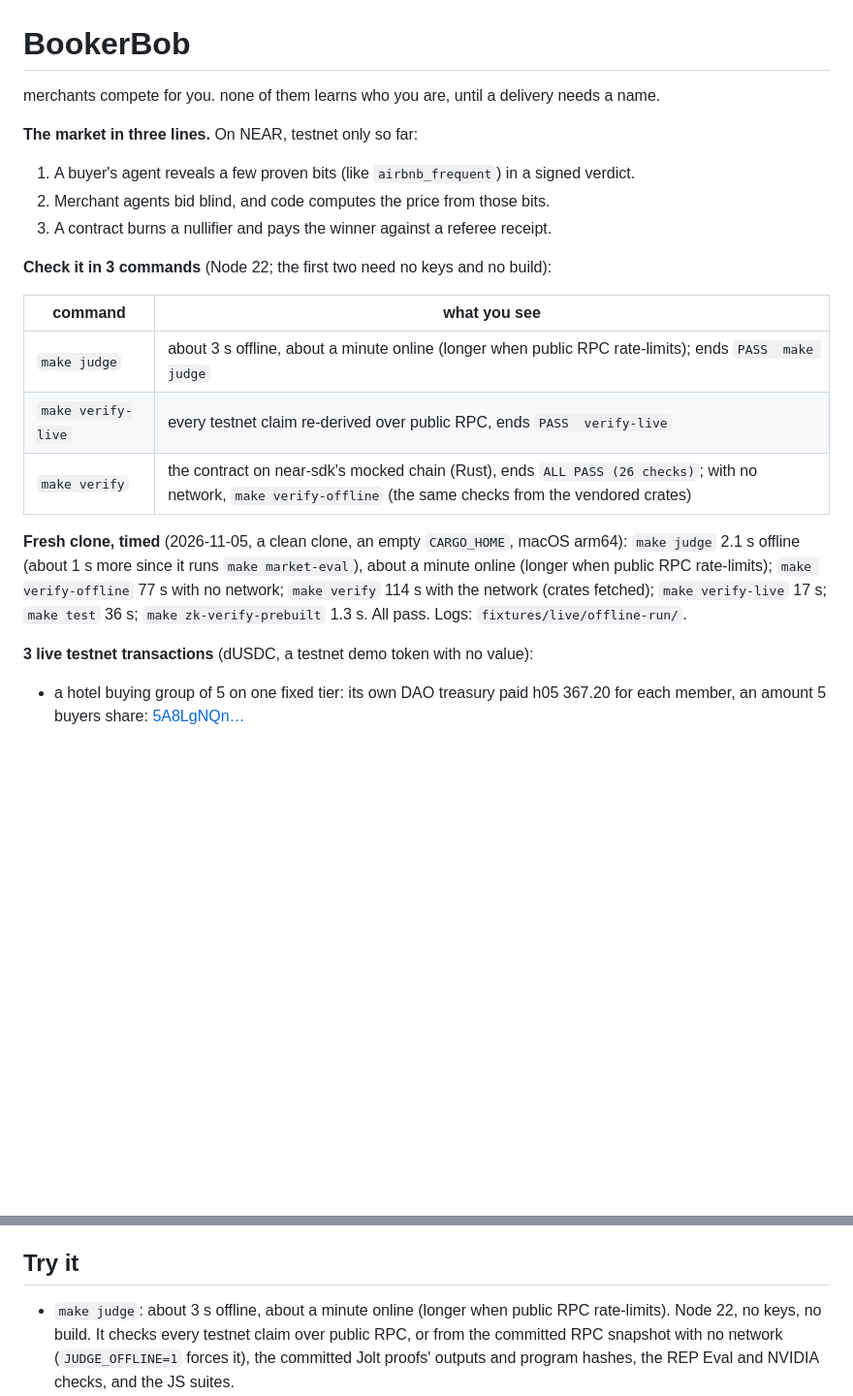
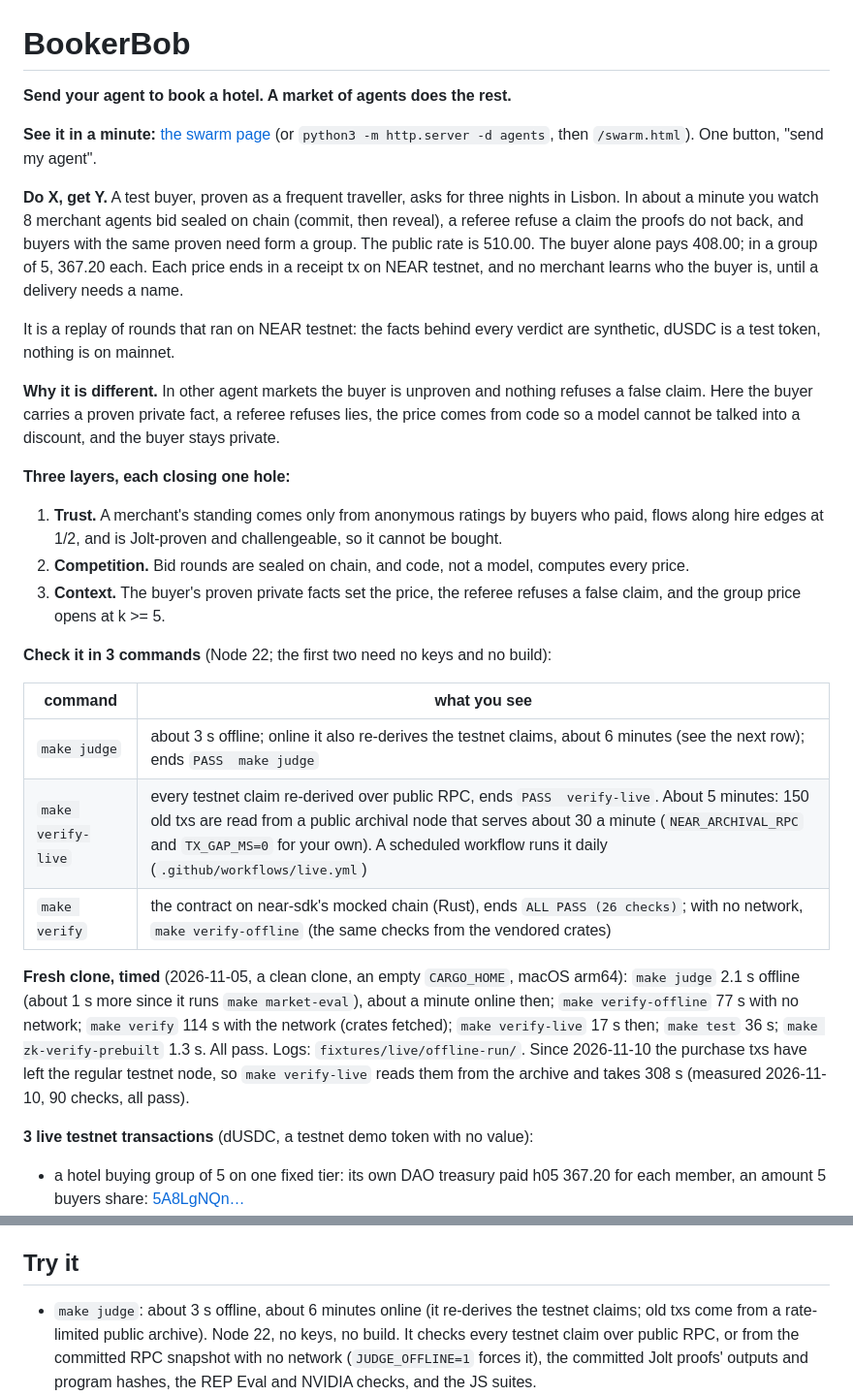
Before and after one commit to hustle1hustle/near-bookerbob, a Markdown page: README.md, 2 parts joined by grey strips. Shown at 97% size. GitHub-like rendering; blank space fills up the shorter version.

```diff
--- a/README.md
+++ b/README.md
@@ -1,26 +1,45 @@
 # BookerBob
 
-merchants compete for you. none of them learns who you are, until a delivery needs a name.
+**Send your agent to book a hotel. A market of agents does the rest.**
 
-**The market in three lines.** On NEAR, testnet only so far:
+**See it in a minute:** [the swarm page](https://hustle1hustle.github.io/near-bookerbob/swarm.html)
+(or `python3 -m http.server -d agents`, then `/swarm.html`). One button, "send my agent".
 
-1. A buyer's agent reveals a few proven bits (like `airbnb_frequent`) in a signed verdict.
-2. Merchant agents bid blind, and code computes the price from those bits.
-3. A contract burns a nullifier and pays the winner against a referee receipt.
+**Do X, get Y.** A test buyer, proven as a frequent traveller, asks for three nights in Lisbon.
+In about a minute you watch 8 merchant agents bid sealed on chain (commit, then reveal), a
+referee refuse a claim the proofs do not back, and buyers with the same proven need form a
+group. The public rate is 510.00. The buyer alone pays 408.00; in a group of 5, 367.20 each.
+Each price ends in a receipt tx on NEAR testnet, and no merchant learns who the buyer is,
+until a delivery needs a name.
+
+It is a replay of rounds that ran on NEAR testnet: the facts behind every verdict are
+synthetic, dUSDC is a test token, nothing is on mainnet.
+
+**Why it is different.** In other agent markets the buyer is unproven and nothing refuses a
+false claim. Here the buyer carries a proven private fact, a referee refuses lies, the price
+comes from code so a model cannot be talked into a discount, and the buyer stays private.
+
+**Three layers, each closing one hole:**
+
+1. **Trust.** A merchant's standing comes only from anonymous ratings by buyers who paid, flows along hire edges at 1/2, and is Jolt-proven and challengeable, so it cannot be bought.
+2. **Competition.** Bid rounds are sealed on chain, and code, not a model, computes every price.
+3. **Context.** The buyer's proven private facts set the price, the referee refuses a false claim, and the group price opens at k >= 5.
 
 **Check it in 3 commands** (Node 22; the first two need no keys and no build):
 
 | command | what you see |
 |---|---|
-| `make judge` | about 3 s offline, about a minute online (longer when public RPC rate-limits); ends `PASS  make judge` |
-| `make verify-live` | every testnet claim re-derived over public RPC, ends `PASS  verify-live` |
+| `make judge` | about 3 s offline; online it also re-derives the testnet claims, about 6 minutes (see the next row); ends `PASS  make judge` |
+| `make verify-live` | every testnet claim re-derived over public RPC, ends `PASS  verify-live`. About 5 minutes: 150 old txs are read from a public archival node that serves about 30 a minute (`NEAR_ARCHIVAL_RPC` and `TX_GAP_MS=0` for your own). A scheduled workflow runs it daily (`.github/workflows/live.yml`) |
 | `make verify` | the contract on near-sdk's mocked chain (Rust), ends `ALL PASS (26 checks)`; with no network, `make verify-offline` (the same checks from the vendored crates) |
 
 **Fresh clone, timed** (2026-11-05, a clean clone, an empty `CARGO_HOME`, macOS arm64):
 `make judge` 2.1 s offline (about 1 s more since it runs `make market-eval`),
-about a minute online (longer when public RPC rate-limits); `make verify-offline` 77 s with no network; `make verify` 114 s with the network
-(crates fetched); `make verify-live` 17 s; `make test` 36 s; `make zk-verify-prebuilt` 1.3 s.
-All pass. Logs: `fixtures/live/offline-run/`.
+about a minute online then; `make verify-offline` 77 s with no network; `make verify` 114 s with the network
+(crates fetched); `make verify-live` 17 s then; `make test` 36 s; `make zk-verify-prebuilt` 1.3 s.
+All pass. Logs: `fixtures/live/offline-run/`. Since 2026-11-10 the purchase txs have left the
+regular testnet node, so `make verify-live` reads them from the archive and takes 308 s (measured
+2026-11-10, 90 checks, all pass).
 
 **3 live testnet transactions** (dUSDC, a testnet demo token with no value):
 
@@ -113,7 +132,7 @@ Every feature with its status and evidence: [the table below](#every-feature-its
 
 ## Try it
 
-- `make judge`: about 3 s offline, about a minute online (longer when public RPC rate-limits).
+- `make judge`: about 3 s offline, about 6 minutes online (it re-derives the testnet claims; old txs come from a rate-limited public archive).
   Node 22, no keys, no build. It checks every testnet claim over public RPC, or from
   the committed RPC snapshot with no network (`JUDGE_OFFLINE=1` forces it), the committed Jolt
   proofs' outputs and program hashes, the REP Eval and NVIDIA checks, and the JS suites.
```
Also changed, not shown: other parts of README.md (+1 -0 lines), docs/judge-guide.md (+1 -1 lines), docs/img/thumb.png (added), 17 other files.
